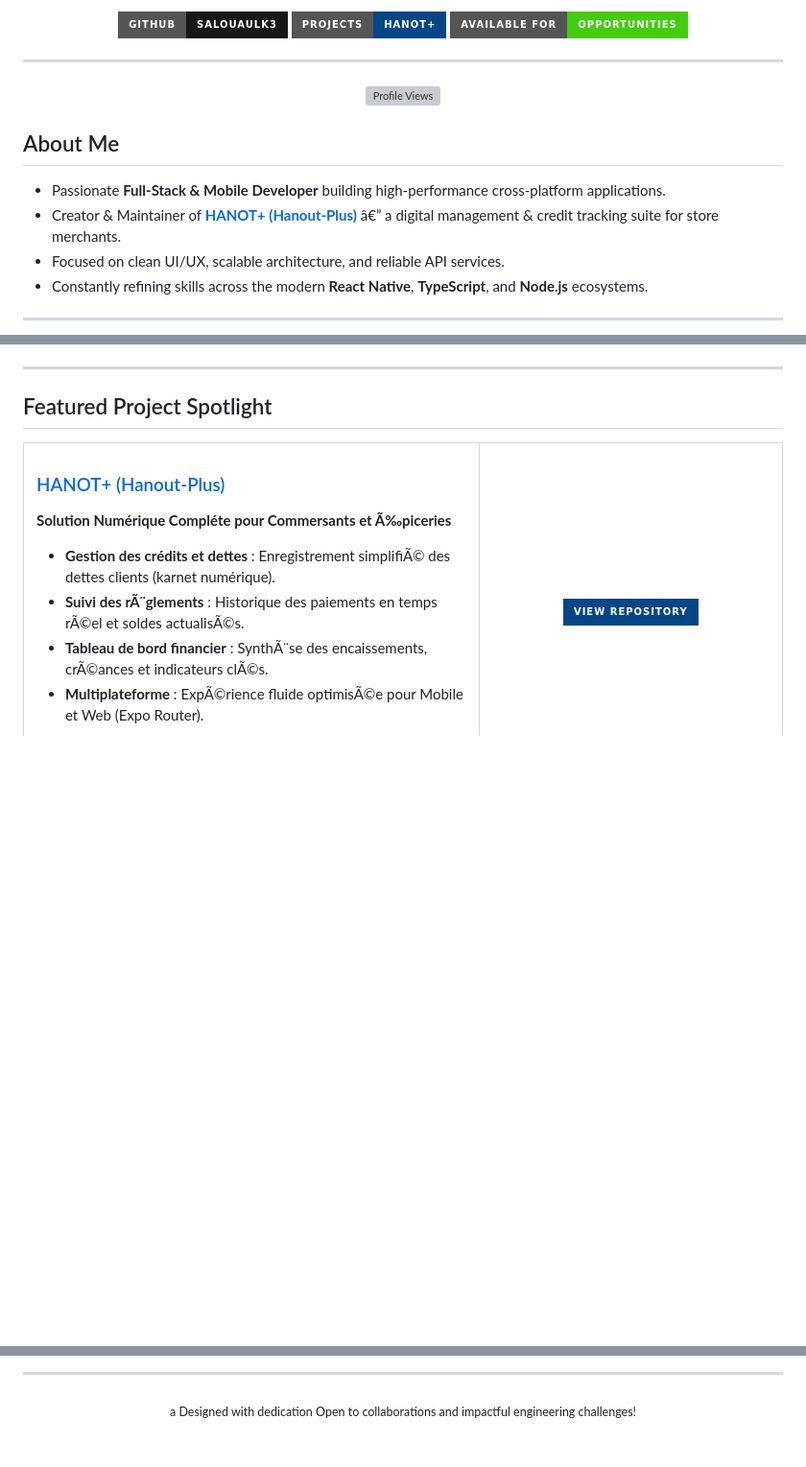
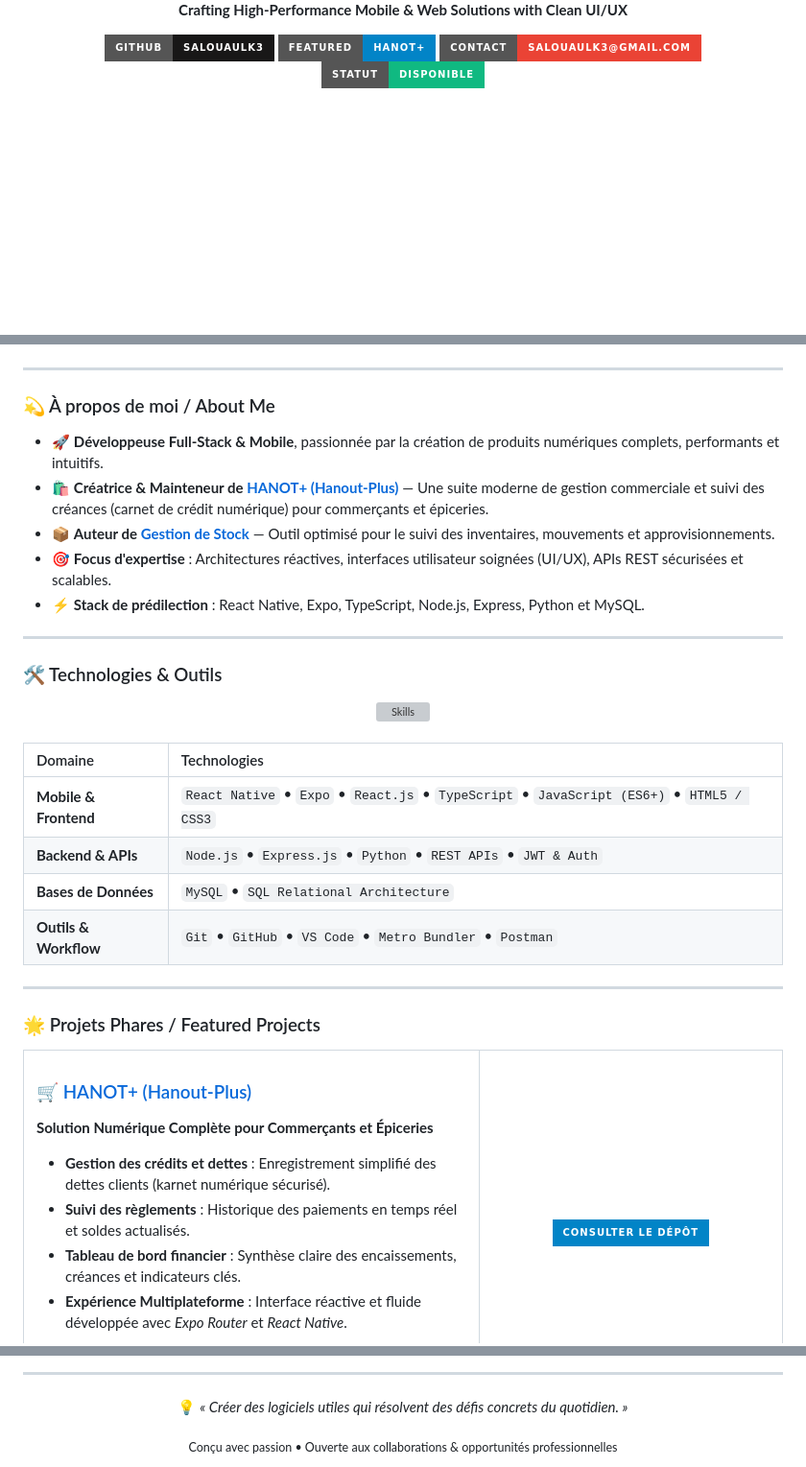
Before and after one commit to salouaulk3/salouaulk3, a Markdown page: README.md, 3 parts joined by grey strips. Shown at 96% size. Rendered like a GitHub page; badges without logos; blank space fills up the shorter version; grey boxes are pictures that could not be loaded.

Commit message:
feat(profile): modern UI refresh with typing banner, featured projects, and clean skill stack

```diff
--- a/README.md
+++ b/README.md
@@ -5,22 +7,19 @@
 
-[![GitHub](https://img.shields.io/badge/GitHub-salouaulk3-181717?style=for-the-badge&logo=github&logoColor=white)](https://github.com/salouaulk3)
-[![Projects](https://img.shields.io/badge/Projects-HANOT+-054687?style=for-the-badge&logo=expo&logoColor=white)](https://github.com/salouaulk3/Hanout-Plus)
-[![Status](https://img.shields.io/badge/Available_for-Opportunities-success?style=for-the-badge)](mailto:samiaaboudrar@gmail.com)
+  <p align="center">
+    <b>Crafting High-Performance Mobile & Web Solutions with Clean UI/UX</b>
+  </p>
 
----
+  <!-- Quick Action Badges -->
+  <p align="center">
+    <a href="https://github.com/salouaulk3">
+      <img src="https://img.shields.io/badge/GitHub-salouaulk3-181717?style=for-the-badge&logo=github&logoColor=white" alt="GitHub" />
+    </a>
+    <a href="https://github.com/salouaulk3/Hanout-Plus">
+      <img src="https://img.shields.io/badge/Featured-HANOT%2B-0284C7?style=for-the-badge&logo=expo&logoColor=white" alt="HANOT+" />
+    </a>
+    <a href="mailto:salouaulk3@gmail.com">
+      <img src="https://img.shields.io/badge/Contact-salouaulk3%40gmail.com-EA4335?style=for-the-badge&logo=gmail&logoColor=white" alt="Email" />
+    </a>
+    <img src="https://img.shields.io/badge/Statut-Disponible-10B981?style=for-the-badge" alt="Status" />
+  </p>
 
-<p align="center">
-  <img src="https://komarev.com/ghpvc/?username=salouaulk3&label=Profile%20Views&color=054687&style=flat-square" alt="Profile Views" />
-</p>
-
-</div>
-
-##  About Me
-
--  Passionate **Full-Stack & Mobile Developer** building high-performance cross-platform applications.
--  Creator & Maintainer of [**HANOT+ (Hanout-Plus)**](https://github.com/salouaulk3/Hanout-Plus) â€” a digital management & credit tracking suite for store merchants.
--  Focused on clean UI/UX, scalable architecture, and reliable API services.
--  Constantly refining skills across the modern **React Native**, **TypeScript**, and **Node.js** ecosystems.
-
----
-
@@ -54,16 +32,52 @@
 
 ---
 
-##  Featured Project Spotlight
+### 💫 À propos de moi / About Me
+
+- 🚀 **Développeuse Full-Stack & Mobile**, passionnée par la création de produits numériques complets, performants et intuitifs.
+- 🛍️ **Créatrice & Mainteneur de [HANOT+ (Hanout-Plus)](https://github.com/salouaulk3/Hanout-Plus)** — Une suite moderne de gestion commerciale et suivi des créances (carnet de crédit numérique) pour commerçants et épiceries.
+- 📦 **Auteur de [Gestion de Stock](https://github.com/salouaulk3/gestion-de-stock)** — Outil optimisé pour le suivi des inventaires, mouvements et approvisionnements.
+- 🎯 **Focus d'expertise** : Architectures réactives, interfaces utilisateur soignées (UI/UX), APIs REST sécurisées et scalables.
+- ⚡ **Stack de prédilection** : React Native, Expo, TypeScript, Node.js, Express, Python et MySQL.
+
+---
+
+### 🛠️ Technologies & Outils
+
+<div align="center">
+
+  <!-- Interactive Skill Icons Grid -->
+  <a href="https://skillicons.dev">
+    <img src="https://skillicons.dev/icons?i=react,ts,js,nodejs,express,python,mysql,html,css,git,github,vscode,postman,figma&theme=dark" alt="Skills" />
+  </a>
+
+</div>
+
+<br />
+
+<div align="center">
+
+| Domaine | Technologies |
+| :--- | :--- |
+| **Mobile & Frontend** | `React Native` • `Expo` • `React.js` • `TypeScript` • `JavaScript (ES6+)` • `HTML5 / CSS3` |
+| **Backend & APIs** | `Node.js` • `Express.js` • `Python` • `REST APIs` • `JWT & Auth` |
+| **Bases de Données** | `MySQL` • `SQL Relational Architecture` |
+| **Outils & Workflow** | `Git` • `GitHub` • `VS Code` • `Metro Bundler` • `Postman` |
+
+</div>
+
+---
+
+### 🌟 Projets Phares / Featured Projects
 
 <table>
   <tr>
     <td width="60%">
-      <h3> <a href="https://github.com/salouaulk3/Hanout-Plus">HANOT+ (Hanout-Plus)</a></h3>
-      <p><b>Solution Numérique Compléte pour Commersants et Ã‰piceries</b></p>
+      <h3>🛒 <a href="https://github.com/salouaulk3/Hanout-Plus">HANOT+ (Hanout-Plus)</a></h3>
+      <p><b>Solution Numérique Complète pour Commerçants et Épiceries</b></p>
       <ul>
-        <li> <b>Gestion des crédits et dettes</b> : Enregistrement simplifiÃ© des dettes clients (karnet numérique).</li>
-        <li> <b>Suivi des rÃ¨glements</b> : Historique des paiements en temps rÃ©el et soldes actualisÃ©s.</li>
-        <li> <b>Tableau de bord financier</b> : SynthÃ¨se des encaissements, crÃ©ances et indicateurs clÃ©s.</li>
-        <li> <b>Multiplateforme</b> : ExpÃ©rience fluide optimisÃ©e pour Mobile et Web (Expo Router).</li>
+        <li><b>Gestion des crédits et dettes</b> : Enregistrement simplifié des dettes clients (karnet numérique sécurisé).</li>
+        <li><b>Suivi des règlements</b> : Historique des paiements en temps réel et soldes actualisés.</li>
+        <li><b>Tableau de bord financier</b> : Synthèse claire des encaissements, créances et indicateurs clés.</li>
+        <li><b>Expérience Multiplateforme</b> : Interface réactive et fluide développée avec <i>Expo Router</i> et <i>React Native</i>.</li>
       </ul>
@@ -95,5 +124,6 @@
 ---
 
 <div align="center">
-  <sub> a Designed with dedication Open to collaborations and impactful engineering challenges!</sub>
+  <p>💡 <i>« Créer des logiciels utiles qui résolvent des défis concrets du quotidien. »</i></p>
+  <sub>Conçu avec passion • Ouverte aux collaborations & opportunités professionnelles</sub>
 </div>
```
Also changed, not shown: other parts of README.md (+33 -37 lines).
